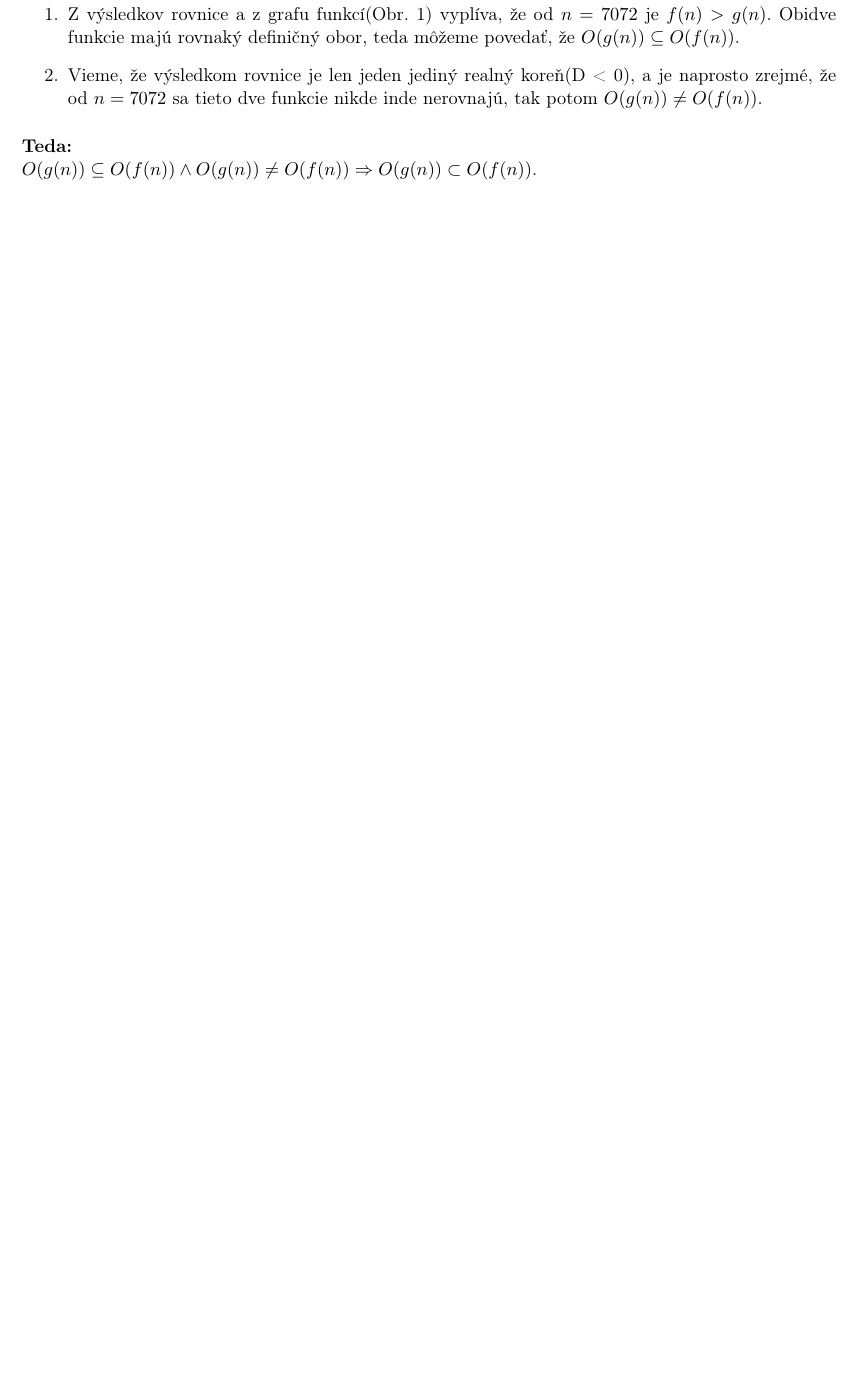
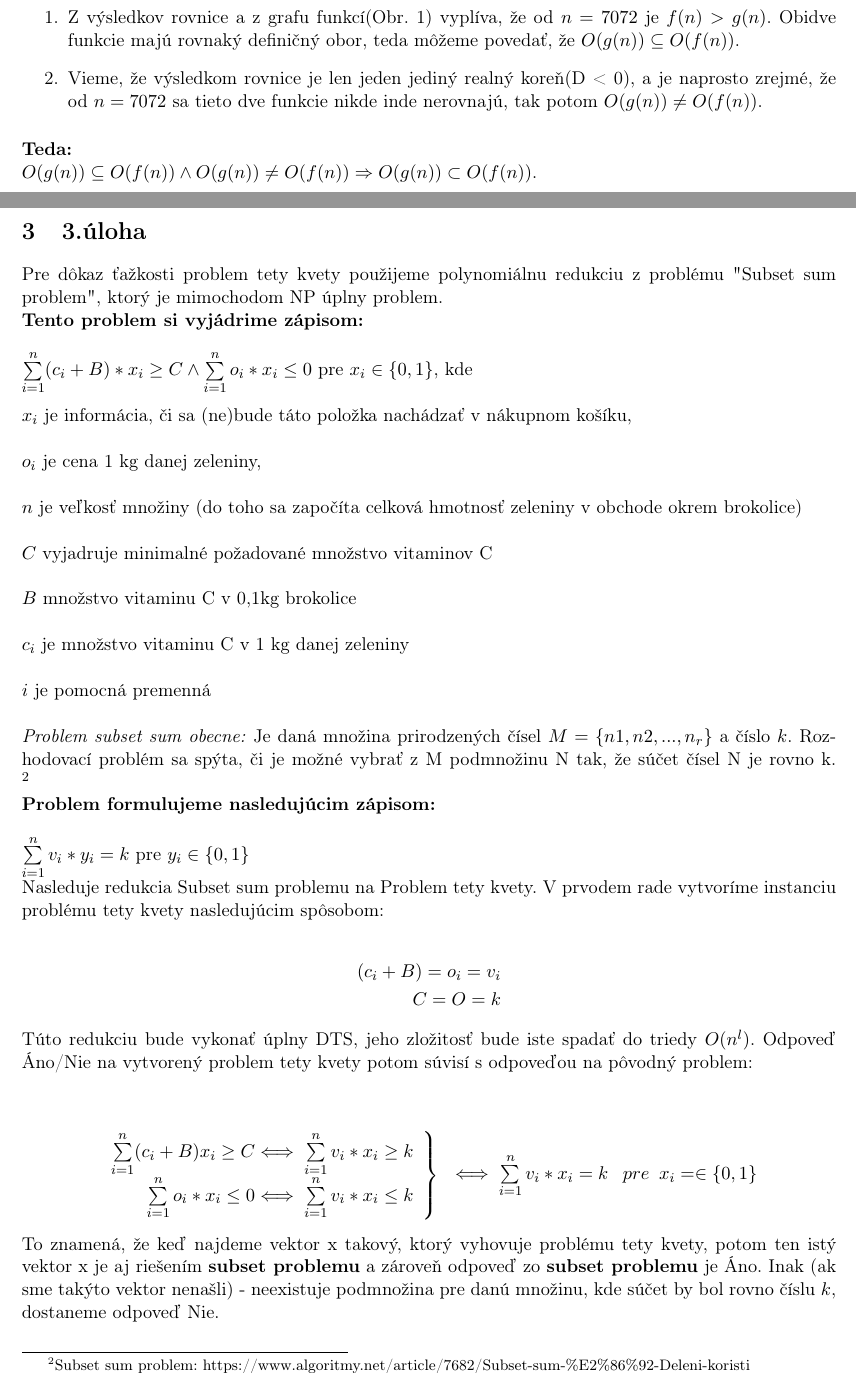
Before and after one commit to Cropi/TIN-HW3, a LaTeX document (doc.tex): part of page 6 of 10 before the commit and two parts of pages 6 and 7 of 11 after it, the two joined at a grey line, cut so that both start at the same text, the shorter picture padded with empty space. Compiled offline with pdfLaTeX.

Commit message:
Task 3 finished

```diff
--- a/doc.tex
+++ b/doc.tex
@@ -169,3 +169,52 @@ $ O(g(n)) \subseteq O(f(n)) \land O(g(n)) \neq O(f(n)) \Rightarrow O(g(n)) \subs
 \newpage
 % Task 3
 \section{3.úloha}
+Pre dôkaz ťažkosti problem tety kvety použijeme polynomiálnu redukciu z problému "Subset sum problem", ktorý je mimochodom NP úplny problem.
+
+\textbf{Tento problem si vyjádrime zápisom: } \\
+
+$\sum\limits_{i=1}^{n} (c_i + B) * x_i \geq C \land \sum\limits_{i=1}^{n} o_i * x_i \leq 0 $ pre $  x_i \in \{0, 1\} $, kde \\
+
+$ x_i $ je informácia, či sa (ne)bude táto položka nachádzať v nákupnom košíku, \\
+
+$ o_i $ je cena 1 kg danej zeleniny, \\
+
+$ n $ je veľkosť množiny (do toho sa započíta celková hmotnosť zeleniny v obchode okrem brokolice) \\
+
+$ C $ vyjadruje minimalné požadované množstvo vitaminov C \\
+
+$ B $ množstvo vitaminu C v 0,1kg brokolice \\
+
+$c_i$ je množstvo vitaminu C v 1 kg danej zeleniny \\
+
+$ i $ je pomocná premenná \\
+
+\textit{Problem subset sum obecne:} Je daná množina prirodzených čísel $ M = \{n1, n2, ..., n_r\} $ a číslo $k$. Rozhodovací problém sa spýta, či je možné vybrať z M podmnožinu N tak, že súčet čísel N je rovno k. \footnote{Subset sum problem: https://www.algoritmy.net/article/7682/Subset-sum-\%E2\%86\%92-Deleni-koristi}
+
+\textbf{Problem formulujeme nasledujúcim zápisom:} \\
+
+$ \sum\limits_{i=1}^{n} v_i * y_i = k $ pre $ y_i \in \{0, 1\}$
+
+Nasleduje redukcia Subset sum problemu na Problem tety kvety. V prvodem rade vytvoríme instanciu problému tety kvety nasledujúcim spôsobom:
+
+\begin{align*}
+    (c_i + B) = o_i = v_i \\
+    C = O = k
+\end{align*}
+
+Túto redukciu bude vykonať úplny DTS, jeho zložitosť bude iste spadať do triedy $O(n^l)$.
+Odpoveď Áno/Nie na vytvorený problem tety kvety potom súvisí s odpoveďou na pôvodný problem: \\
+
+    \begin{align*}
+        \left.
+        \begin{array}{r@{}l}
+            \sum\limits_{i=1}^{n} (c_i + B) x_i \geq C & \iff \sum\limits_{i=1}^{n} v_i * x_i \geq k \\
+            \sum\limits_{i=1}^{n} o_i * x_i \leq 0 & \iff \sum\limits_{i=1}^{n} v_i * x_i \leq k
+        \end{array}
+        \right\rbrace
+        \begin{array}{r@{}l}
+            \iff \sum\limits_{i=1}^{n} v_i * x_i = k \hspace{0,3cm}pre \hspace{0,2cm} x_i =\in \{0, 1\}
+        \end{array}
+    \end{align*}
+
+To znamená, že keď najdeme vektor x takový, ktorý vyhovuje problému tety kvety, potom ten istý vektor x je aj riešením \textbf{subset problemu} a zároveň odpoveď zo \textbf{subset problemu} je Áno. Inak (ak sme takýto vektor nenašli) - neexistuje podmnožina pre danú množinu, kde súčet by bol rovno číslu $k$, dostaneme odpoveď Nie. \\
```
Also changed, not shown: doc.pdf, doc.tex (12 more changed lines).
